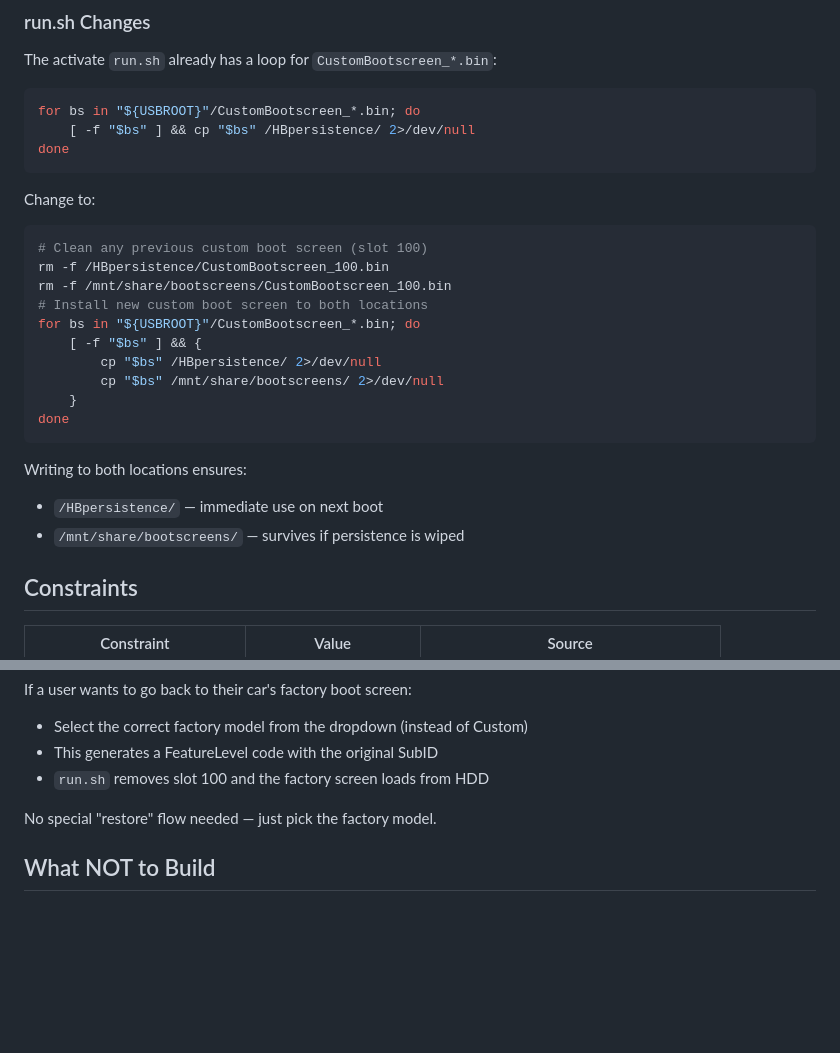
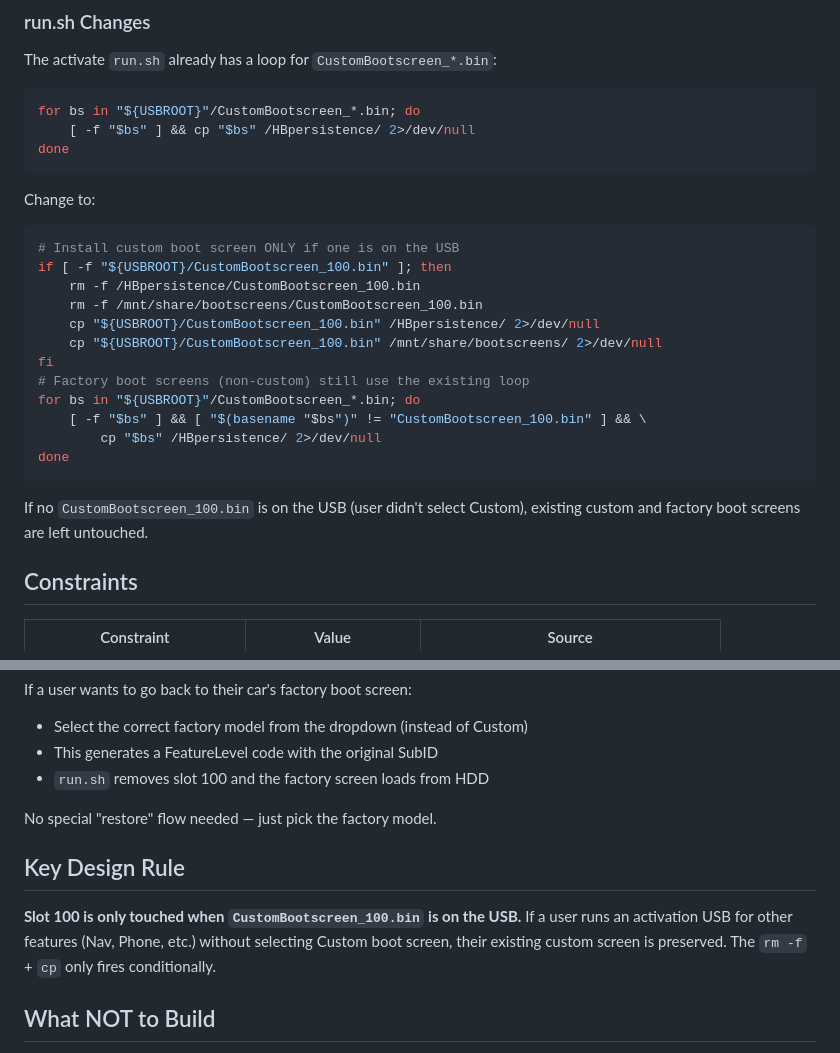
Before and after one commit to dspl1236/PCM-Forge, a Markdown page: research/CUSTOM_BOOTSCREEN_DESIGN.md, 2 parts joined by grey strips. GitHub-like rendering; blank space fills up the shorter version.

Commit message:
Fix design spec: slot 100 cleanup is conditional
Only rm -f + cp when CustomBootscreen_100.bin is actually on the
USB. Running activation for other features (Nav, Phone, etc.)
without selecting Custom leaves existing custom screen untouched.

````diff
--- a/research/CUSTOM_BOOTSCREEN_DESIGN.md
+++ b/research/CUSTOM_BOOTSCREEN_DESIGN.md
@@ -113,21 +113,22 @@ done
 Change to:
 
 ```bash
-# Clean any previous custom boot screen (slot 100)
-rm -f /HBpersistence/CustomBootscreen_100.bin
-rm -f /mnt/share/bootscreens/CustomBootscreen_100.bin
-# Install new custom boot screen to both locations
+# Install custom boot screen ONLY if one is on the USB
+if [ -f "${USBROOT}/CustomBootscreen_100.bin" ]; then
+    rm -f /HBpersistence/CustomBootscreen_100.bin
+    rm -f /mnt/share/bootscreens/CustomBootscreen_100.bin
+    cp "${USBROOT}/CustomBootscreen_100.bin" /HBpersistence/ 2>/dev/null
+    cp "${USBROOT}/CustomBootscreen_100.bin" /mnt/share/bootscreens/ 2>/dev/null
+fi
+# Factory boot screens (non-custom) still use the existing loop
 for bs in "${USBROOT}"/CustomBootscreen_*.bin; do
-    [ -f "$bs" ] && {
+    [ -f "$bs" ] && [ "$(basename "$bs")" != "CustomBootscreen_100.bin" ] && \
         cp "$bs" /HBpersistence/ 2>/dev/null
-        cp "$bs" /mnt/share/bootscreens/ 2>/dev/null
-    }
 done
 ```
 
-Writing to both locations ensures:
-- `/HBpersistence/` — immediate use on next boot
-- `/mnt/share/bootscreens/` — survives if persistence is wiped
+If no `CustomBootscreen_100.bin` is on the USB (user didn't select Custom),
+existing custom and factory boot screens are left untouched.
 
 ## Constraints
 
@@ -164,6 +165,13 @@ If a user wants to go back to their car's factory boot screen:
 
 No special "restore" flow needed — just pick the factory model.
 
+## Key Design Rule
+
+**Slot 100 is only touched when `CustomBootscreen_100.bin` is on the USB.**
+If a user runs an activation USB for other features (Nav, Phone, etc.)
+without selecting Custom boot screen, their existing custom screen is
+preserved. The `rm -f` + `cp` only fires conditionally.
+
 ## What NOT to Build
 
 - **Multiple custom slots** — unnecessary, one screen per car
````
